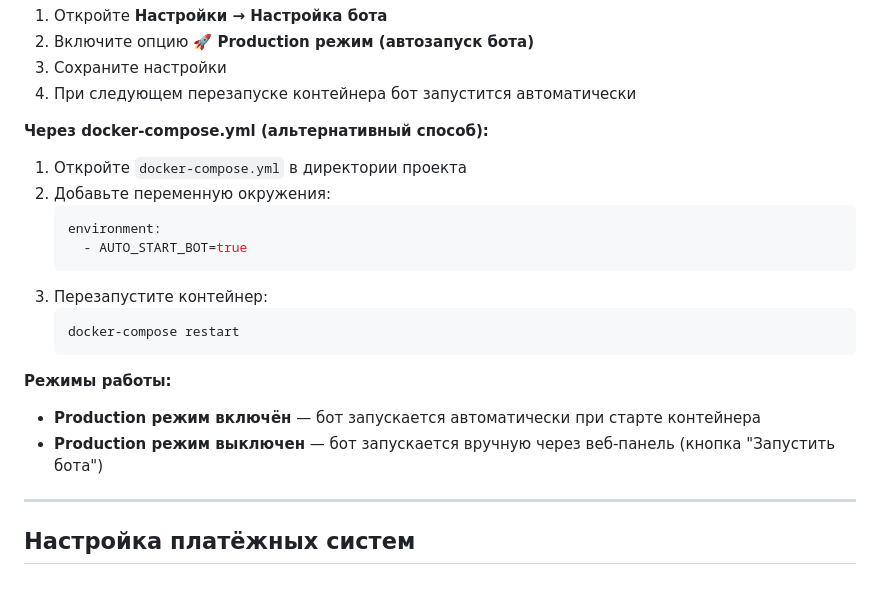
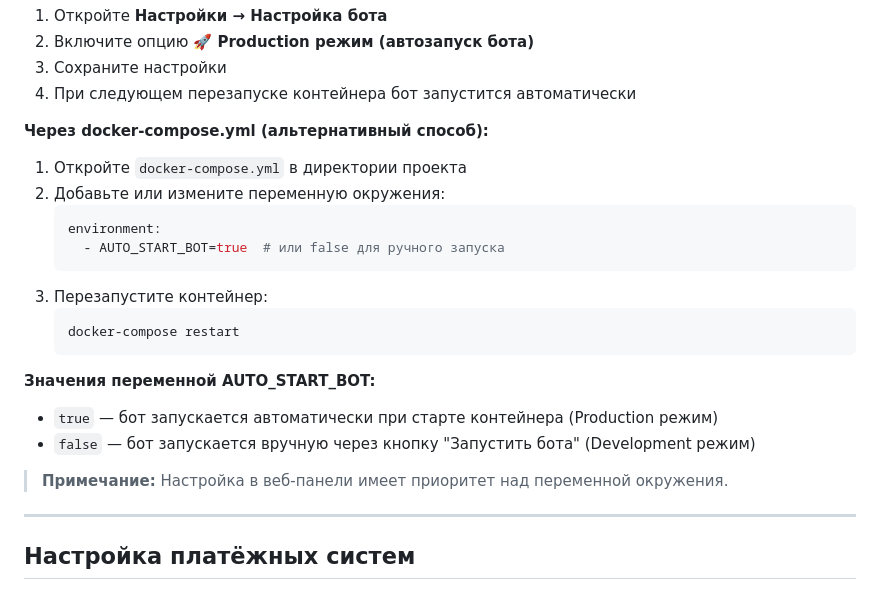
Before and after one commit to HolyLittleGirl/3xui-shopbot, a Markdown page: README.md, the part around the change. Rendered like a GitHub page.

Commit message:
Update README: add AUTO_START_BOT values description
- Document true/false values for AUTO_START_BOT
- Add note about web panel priority over env variable

Co-authored-by: Qwen-Coder <qwen-coder@alibabacloud.com>

````diff
--- a/README.md
+++ b/README.md
@@ -102,19 +102,21 @@ curl -sSL https://raw.githubusercontent.com/HolyLittleGirl/3xui-shopbot/main/ins
 
 **Через docker-compose.yml (альтернативный способ):**
 1. Откройте `docker-compose.yml` в директории проекта
-2. Добавьте переменную окружения:
+2. Добавьте или измените переменную окружения:
    ```yaml
    environment:
-     - AUTO_START_BOT=true
+     - AUTO_START_BOT=true  # или false для ручного запуска
    ```
 3. Перезапустите контейнер:
    ```bash
    docker-compose restart
    ```
 
-**Режимы работы:**
-- **Production режим включён** — бот запускается автоматически при старте контейнера
-- **Production режим выключен** — бот запускается вручную через веб-панель (кнопка "Запустить бота")
+**Значения переменной AUTO_START_BOT:**
+- `true` — бот запускается автоматически при старте контейнера (Production режим)
+- `false` — бот запускается вручную через кнопку "Запустить бота" (Development режим)
+
+> **Примечание:** Настройка в веб-панели имеет приоритет над переменной окружения.
 
 ---
 
````
